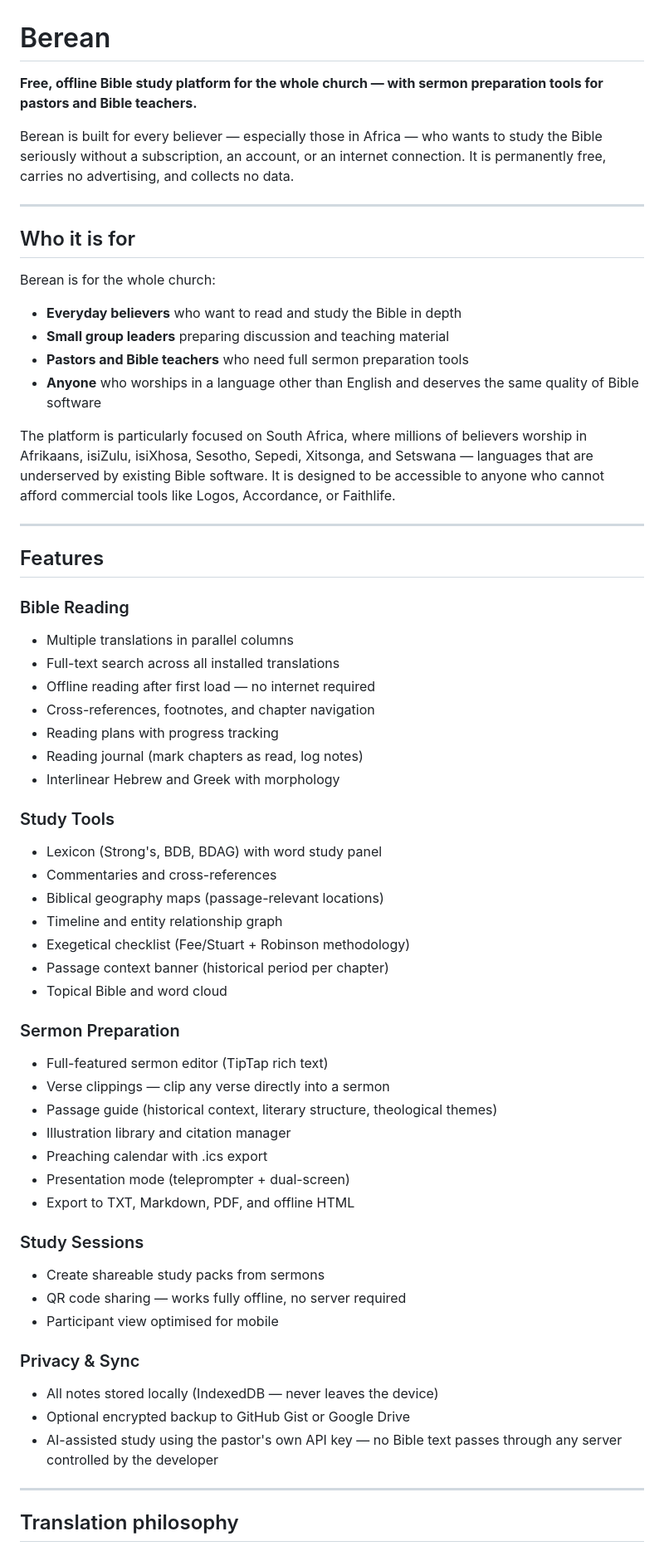
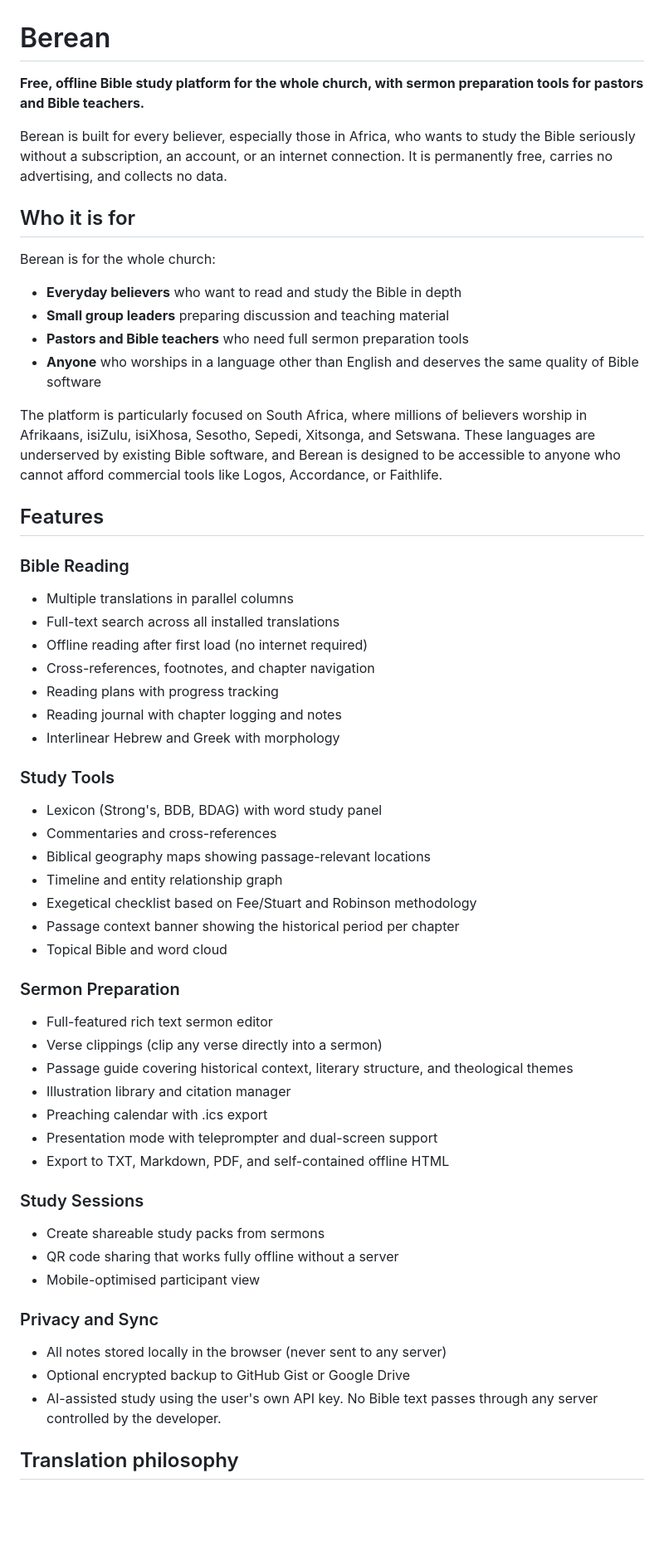
Before and after one commit to VoteForPedro83/Berean, a Markdown page: README.md, the part around one of its changes. Shown at 83% size. GitHub-like rendering; blank space fills up the shorter version.

Commit message:
Remove excessive hyphens from README for natural reading

```diff
--- a/README.md
+++ b/README.md
@@ -1,10 +1,8 @@
 # Berean
 
-**Free, offline Bible study platform for the whole church — with sermon preparation tools for pastors and Bible teachers.**
+**Free, offline Bible study platform for the whole church, with sermon preparation tools for pastors and Bible teachers.**
 
-Berean is built for every believer — especially those in Africa — who wants to study the Bible seriously without a subscription, an account, or an internet connection. It is permanently free, carries no advertising, and collects no data.
-
----
+Berean is built for every believer, especially those in Africa, who wants to study the Bible seriously without a subscription, an account, or an internet connection. It is permanently free, carries no advertising, and collects no data.
 
 ## Who it is for
 
@@ -14,50 +12,46 @@ Berean is for the whole church:
 - **Pastors and Bible teachers** who need full sermon preparation tools
 - **Anyone** who worships in a language other than English and deserves the same quality of Bible software
 
-The platform is particularly focused on South Africa, where millions of believers worship in Afrikaans, isiZulu, isiXhosa, Sesotho, Sepedi, Xitsonga, and Setswana — languages that are underserved by existing Bible software. It is designed to be accessible to anyone who cannot afford commercial tools like Logos, Accordance, or Faithlife.
-
----
+The platform is particularly focused on South Africa, where millions of believers worship in Afrikaans, isiZulu, isiXhosa, Sesotho, Sepedi, Xitsonga, and Setswana. These languages are underserved by existing Bible software, and Berean is designed to be accessible to anyone who cannot afford commercial tools like Logos, Accordance, or Faithlife.
 
 ## Features
 
 ### Bible Reading
 - Multiple translations in parallel columns
 - Full-text search across all installed translations
-- Offline reading after first load — no internet required
+- Offline reading after first load (no internet required)
 - Cross-references, footnotes, and chapter navigation
 - Reading plans with progress tracking
-- Reading journal (mark chapters as read, log notes)
+- Reading journal with chapter logging and notes
 - Interlinear Hebrew and Greek with morphology
 
 ### Study Tools
 - Lexicon (Strong's, BDB, BDAG) with word study panel
 - Commentaries and cross-references
-- Biblical geography maps (passage-relevant locations)
+- Biblical geography maps showing passage-relevant locations
 - Timeline and entity relationship graph
-- Exegetical checklist (Fee/Stuart + Robinson methodology)
-- Passage context banner (historical period per chapter)
+- Exegetical checklist based on Fee/Stuart and Robinson methodology
+- Passage context banner showing the historical period per chapter
 - Topical Bible and word cloud
 
 ### Sermon Preparation
-- Full-featured sermon editor (TipTap rich text)
-- Verse clippings — clip any verse directly into a sermon
-- Passage guide (historical context, literary structure, theological themes)
+- Full-featured rich text sermon editor
+- Verse clippings (clip any verse directly into a sermon)
+- Passage guide covering historical context, literary structure, and theological themes
 - Illustration library and citation manager
 - Preaching calendar with .ics export
-- Presentation mode (teleprompter + dual-screen)
-- Export to TXT, Markdown, PDF, and offline HTML
+- Presentation mode with teleprompter and dual-screen support
+- Export to TXT, Markdown, PDF, and self-contained offline HTML
 
 ### Study Sessions
 - Create shareable study packs from sermons
-- QR code sharing — works fully offline, no server required
-- Participant view optimised for mobile
+- QR code sharing that works fully offline without a server
+- Mobile-optimised participant view
 
-### Privacy & Sync
-- All notes stored locally (IndexedDB — never leaves the device)
+### Privacy and Sync
+- All notes stored locally in the browser (never sent to any server)
 - Optional encrypted backup to GitHub Gist or Google Drive
-- AI-assisted study using the pastor's own API key — no Bible text passes through any server controlled by the developer
-
----
+- AI-assisted study using the user's own API key. No Bible text passes through any server controlled by the developer.
 
 ## Translation philosophy
 
```
Also changed, not shown: other parts of README.md (+19 -33 lines).
